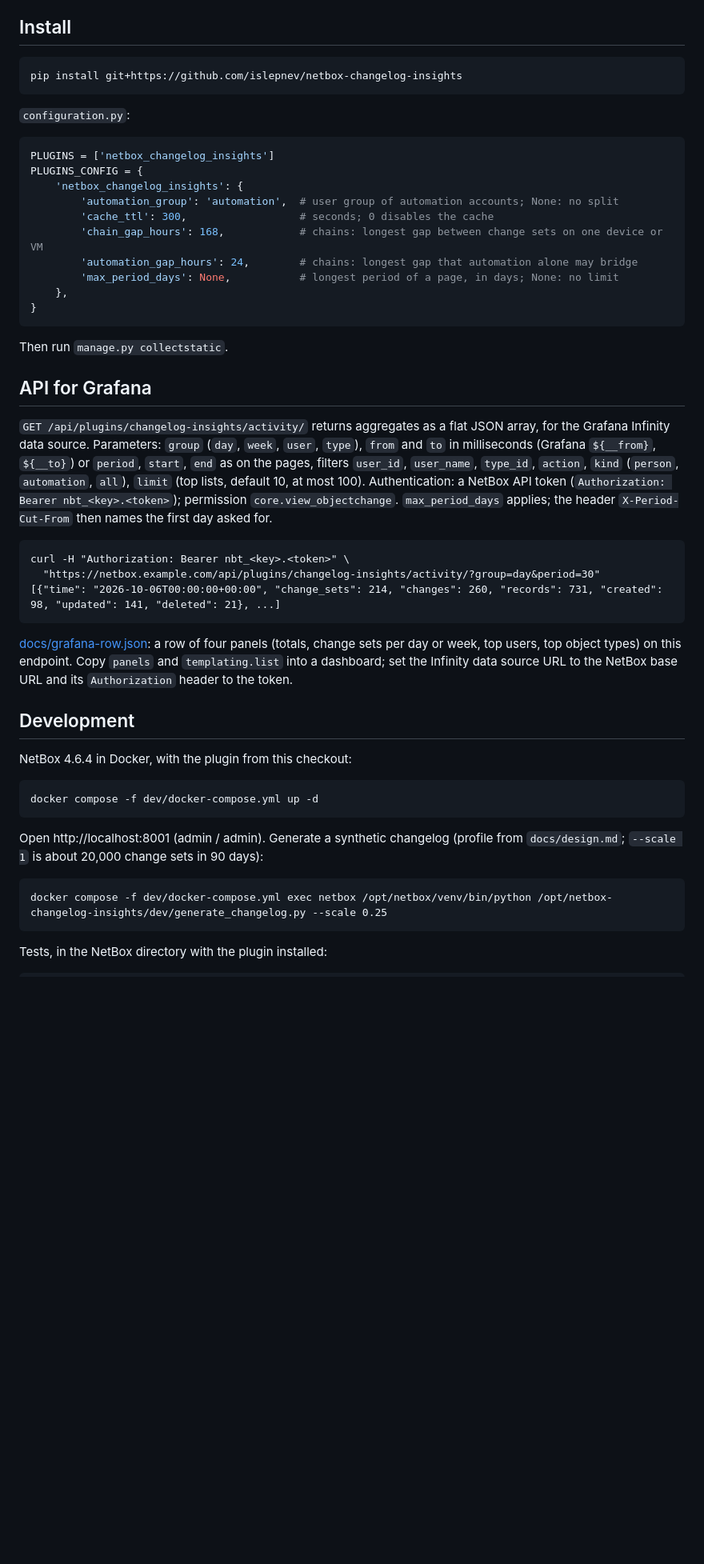
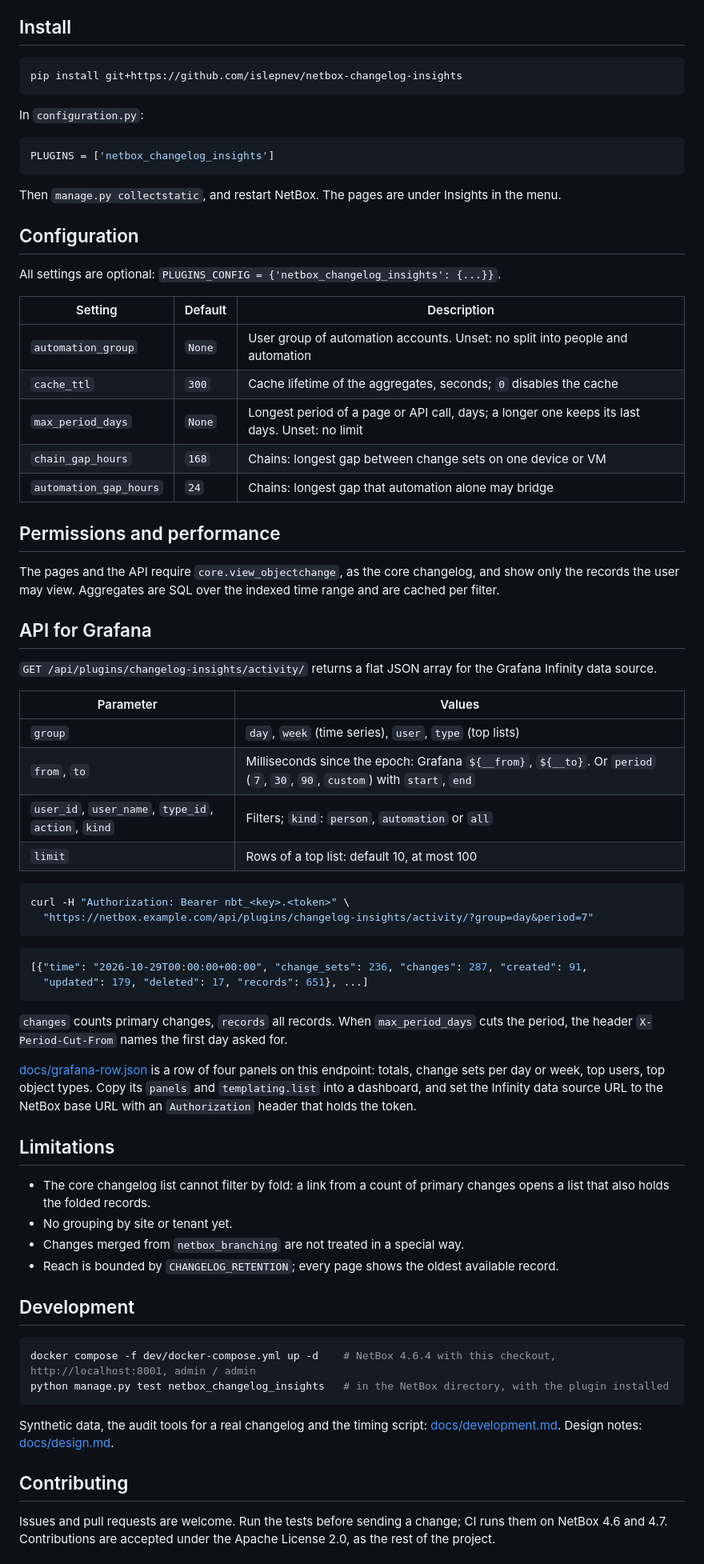
Before and after one commit to islepnev/netbox-changelog-insights, a Markdown page: README.md, the part around one of its changes. Shown at 80% size. Rendered like a GitHub page; blank space fills up the shorter version.

````diff
--- a/README.md
+++ b/README.md
@@ -16,52 +42,76 @@ The unit is the change set: the records that share a `request_id`. Side effects
 
 ## Install
 
-```
+```bash
 pip install git+https://github.com/islepnev/netbox-changelog-insights
 ```
 
-`configuration.py`:
+In `configuration.py`:
 
 ```python
 PLUGINS = ['netbox_changelog_insights']
-PLUGINS_CONFIG = {
-    'netbox_changelog_insights': {
-        'automation_group': 'automation',  # user group of automation accounts; None: no split
-        'cache_ttl': 300,                  # seconds; 0 disables the cache
-        'chain_gap_hours': 168,            # chains: longest gap between change sets on one device or VM
-        'automation_gap_hours': 24,        # chains: longest gap that automation alone may bridge
-        'max_period_days': None,           # longest period of a page, in days; None: no limit
-    },
-}
 ```
 
-Then run `manage.py collectstatic`.
+Then `manage.py collectstatic`, and restart NetBox. The pages are under Insights in the menu.
+
+## Configuration
+
+All settings are optional: `PLUGINS_CONFIG = {'netbox_changelog_insights': {...}}`.
+
+| Setting | Default | Description |
+|---|---|---|
+| `automation_group` | `None` | User group of automation accounts. Unset: no split into people and automation |
+| `cache_ttl` | `300` | Cache lifetime of the aggregates, seconds; `0` disables the cache |
+| `max_period_days` | `None` | Longest period of a page or API call, days; a longer one keeps its last days. Unset: no limit |
+| `chain_gap_hours` | `168` | Chains: longest gap between change sets on one device or VM |
+| `automation_gap_hours` | `24` | Chains: longest gap that automation alone may bridge |
+
+## Permissions and performance
+
+The pages and the API require `core.view_objectchange`, as the core changelog, and show only the records the user may view. Aggregates are SQL over the indexed time range and are cached per filter.
 
 ## API for Grafana
 
-`GET /api/plugins/changelog-insights/activity/` returns aggregates as a flat JSON array, for the Grafana Infinity data source. Parameters: `group` (`day`, `week`, `user`, `type`), `from` and `to` in milliseconds (Grafana `${__from}`, `${__to}`) or `period`, `start`, `end` as on the pages, filters `user_id`, `user_name`, `type_id`, `action`, `kind` (`person`, `automation`, `all`), `limit` (top lists, default 10, at most 100). Authentication: a NetBox API token (`Authorization: Bearer nbt_<key>.<token>`); permission `core.view_objectchange`. `max_period_days` applies; the header `X-Period-Cut-From` then names the first day asked for.
+`GET /api/plugins/changelog-insights/activity/` returns a flat JSON array for the Grafana Infinity data source.
 
-```
+| Parameter | Values |
+|---|---|
+| `group` | `day`, `week` (time series), `user`, `type` (top lists) |
+| `from`, `to` | Milliseconds since the epoch: Grafana `${__from}`, `${__to}`. Or `period` (`7`, `30`, `90`, `custom`) with `start`, `end` |
+| `user_id`, `user_name`, `type_id`, `action`, `kind` | Filters; `kind`: `person`, `automation` or `all` |
+| `limit` | Rows of a top list: default 10, at most 100 |
+
+```bash
 curl -H "Authorization: Bearer nbt_<key>.<token>" \
-  "https://netbox.example.com/api/plugins/changelog-insights/activity/?group=day&period=30"
-[{"time": "2026-10-06T00:00:00+00:00", "change_sets": 214, "changes": 260, "records": 731, "created": 98, "updated": 141, "deleted": 21}, ...]
+  "https://netbox.example.com/api/plugins/changelog-insights/activity/?group=day&period=7"
 ```
 
-[docs/grafana-row.json](docs/grafana-row.json): a row of four panels (totals, change sets per day or week, top users, top object types) on this endpoint. Copy `panels` and `templating.list` into a dashboard; set the Infinity data source URL to the NetBox base URL and its `Authorization` header to the token.
+```json
+[{"time": "2026-10-29T00:00:00+00:00", "change_sets": 236, "changes": 287, "created": 91,
+  "updated": 179, "deleted": 17, "records": 651}, ...]
+```
+
+`changes` counts primary changes, `records` all records. When `max_period_days` cuts the period, the header `X-Period-Cut-From` names the first day asked for.
+
+[docs/grafana-row.json](docs/grafana-row.json) is a row of four panels on this endpoint: totals, change sets per day or week, top users, top object types. Copy its `panels` and `templating.list` into a dashboard, and set the Infinity data source URL to the NetBox base URL with an `Authorization` header that holds the token.
+
+## Limitations
+
+- The core changelog list cannot filter by fold: a link from a count of primary changes opens a list that also holds the folded records.
+- No grouping by site or tenant yet.
+- Changes merged from `netbox_branching` are not treated in a special way.
+- Reach is bounded by `CHANGELOG_RETENTION`; every page shows the oldest available record.
 
 ## Development
 
-NetBox 4.6.4 in Docker, with the plugin from this checkout:
-
-```
-docker compose -f dev/docker-compose.yml up -d
+```bash
+docker compose -f dev/docker-compose.yml up -d    # NetBox 4.6.4 with this checkout, http://localhost:8001, admin / admin
+python manage.py test netbox_changelog_insights   # in the NetBox directory, with the plugin installed
 ```
 
-Open http://localhost:8001 (admin / admin). Generate a synthetic changelog (profile from `docs/design.md`; `--scale 1` is about 20,000 change sets in 90 days):
+Synthetic data, the audit tools for a real changelog and the timing script: [docs/development.md](docs/development.md). Design notes: [docs/design.md](docs/design.md).
 
-```
-docker compose -f dev/docker-compose.yml exec netbox /opt/netbox/venv/bin/python /opt/netbox-changelog-insights/dev/generate_changelog.py --scale 0.25
-```
+## Contributing
 
-Tests, in the NetBox directory with the plugin installed:
+Issues and pull requests are welcome. Run the tests before sending a change; CI runs them on NetBox 4.6 and 4.7. Contributions are accepted under the Apache License 2.0, as the rest of the project.
 
````
Also changed, not shown: other parts of README.md (+37 -27 lines), docs/development.md (added, +52 -0 lines), docs/img/chains.png (added), docs/img/contributors.png (added), docs/img/hero.png (added), docs/img/pulse.png (added), 7 other files.
